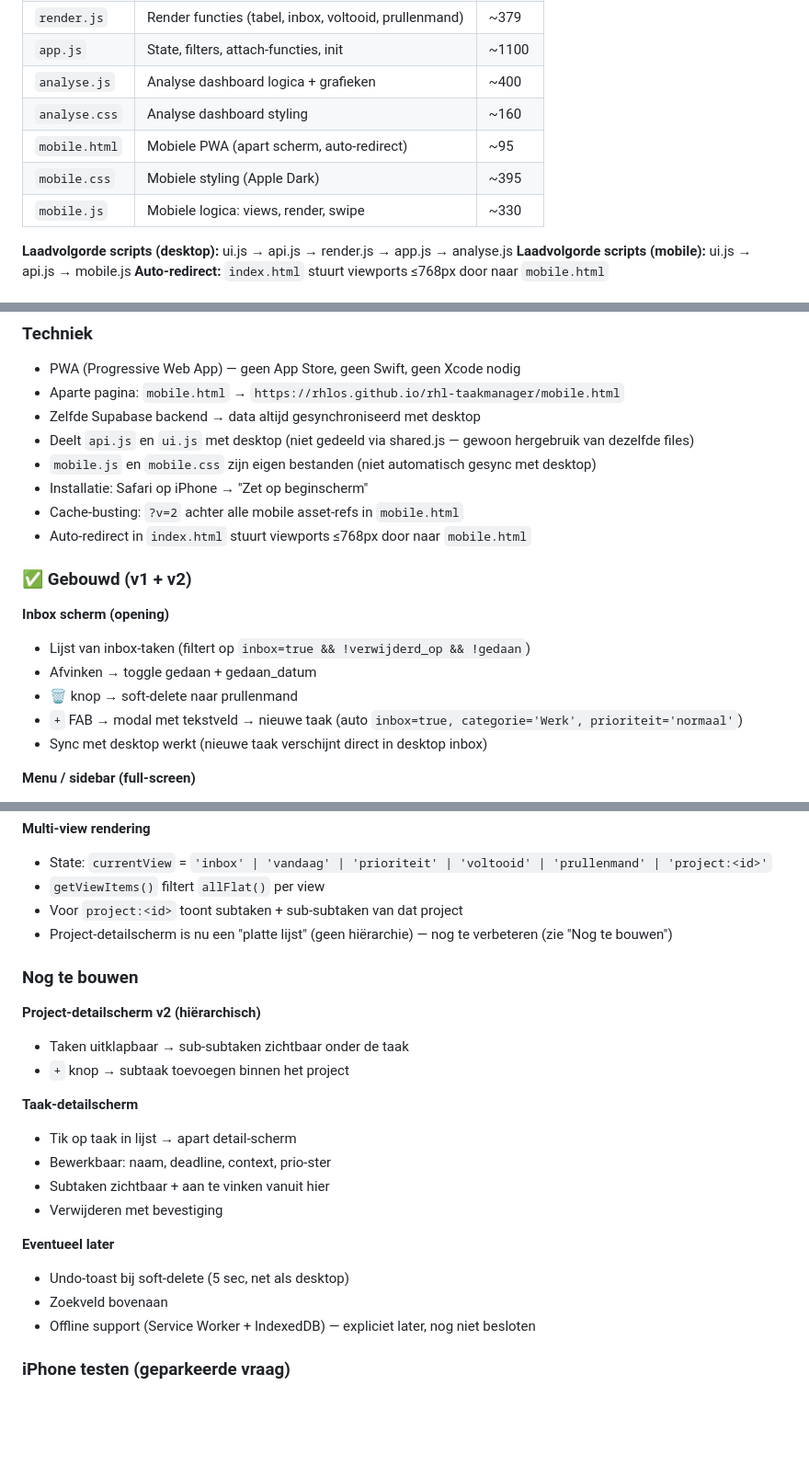
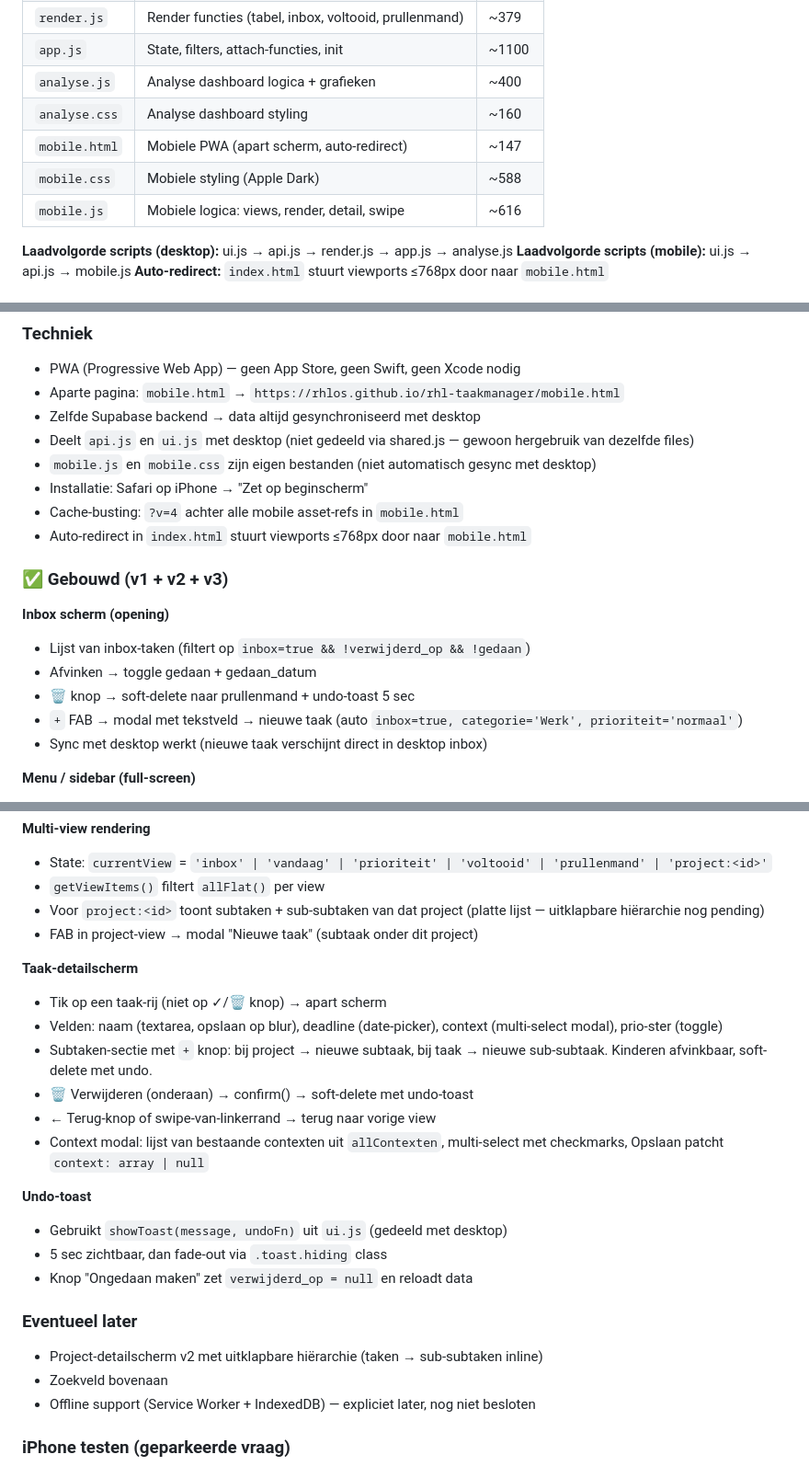
Before and after one commit to RHLOS/rhl-taakmanager, a Markdown page: OVERDRACHT.md, 3 parts joined by grey strips. Shown at 92% size. GitHub-like rendering; blank space fills up the shorter version.

Commit message:
Docs: OVERDRACHT.md bijgewerkt — taak-detail, + knoppen, undo-toast
Co-Authored-By: Claude Opus 4.7 (1M context) <noreply@anthropic.com>

```diff
--- a/OVERDRACHT.md
+++ b/OVERDRACHT.md
@@ -57,9 +57,9 @@ De gebruiker heeft een beperkt maandbudget. Hoog verbruik stopt de doorontwikkel
 | `app.js` | State, filters, attach-functies, init | ~1100 |
 | `analyse.js` | Analyse dashboard logica + grafieken | ~400 |
 | `analyse.css` | Analyse dashboard styling | ~160 |
-| `mobile.html` | Mobiele PWA (apart scherm, auto-redirect) | ~95 |
-| `mobile.css` | Mobiele styling (Apple Dark) | ~395 |
-| `mobile.js` | Mobiele logica: views, render, swipe | ~330 |
+| `mobile.html` | Mobiele PWA (apart scherm, auto-redirect) | ~147 |
+| `mobile.css` | Mobiele styling (Apple Dark) | ~588 |
+| `mobile.js` | Mobiele logica: views, render, detail, swipe | ~616 |
 
 **Laadvolgorde scripts (desktop):** ui.js → api.js → render.js → app.js → analyse.js
 **Laadvolgorde scripts (mobile):** ui.js → api.js → mobile.js
@@ -270,15 +270,15 @@ Preview-bestand (lokaal, niet in repo): `preview-thema/index.html`
 - Deelt `api.js` en `ui.js` met desktop (niet gedeeld via shared.js — gewoon hergebruik van dezelfde files)
 - `mobile.js` en `mobile.css` zijn eigen bestanden (niet automatisch gesync met desktop)
 - Installatie: Safari op iPhone → "Zet op beginscherm"
-- Cache-busting: `?v=2` achter alle mobile asset-refs in `mobile.html`
+- Cache-busting: `?v=4` achter alle mobile asset-refs in `mobile.html`
 - Auto-redirect in `index.html` stuurt viewports ≤768px door naar `mobile.html`
 
-### ✅ Gebouwd (v1 + v2)
+### ✅ Gebouwd (v1 + v2 + v3)
 
 **Inbox scherm (opening)**
 - Lijst van inbox-taken (filtert op `inbox=true && !verwijderd_op && !gedaan`)
 - Afvinken → toggle gedaan + gedaan_datum
-- 🗑 knop → soft-delete naar prullenmand
+- 🗑 knop → soft-delete naar prullenmand + undo-toast 5 sec
 - `+` FAB → modal met tekstveld → nieuwe taak (auto `inbox=true, categorie='Werk', prioriteit='normaal'`)
 - Sync met desktop werkt (nieuwe taak verschijnt direct in desktop inbox)
 
@@ -293,23 +293,25 @@ Preview-bestand (lokaal, niet in repo): `preview-thema/index.html`
 **Multi-view rendering**
 - State: `currentView` = `'inbox' | 'vandaag' | 'prioriteit' | 'voltooid' | 'prullenmand' | 'project:<id>'`
 - `getViewItems()` filtert `allFlat()` per view
-- Voor `project:<id>` toont subtaken + sub-subtaken van dat project
-- Project-detailscherm is nu een "platte lijst" (geen hiërarchie) — nog te verbeteren (zie "Nog te bouwen")
-
-### Nog te bouwen
-
-**Project-detailscherm v2 (hiërarchisch)**
-- Taken uitklapbaar → sub-subtaken zichtbaar onder de taak
-- `+` knop → subtaak toevoegen binnen het project
+- Voor `project:<id>` toont subtaken + sub-subtaken van dat project (platte lijst — uitklapbare hiërarchie nog pending)
+- FAB in project-view → modal "Nieuwe taak" (subtaak onder dit project)
 
 **Taak-detailscherm**
-- Tik op taak in lijst → apart detail-scherm
-- Bewerkbaar: naam, deadline, context, prio-ster
-- Subtaken zichtbaar + aan te vinken vanuit hier
-- Verwijderen met bevestiging
+- Tik op een taak-rij (niet op ✓/🗑 knop) → apart scherm
+- Velden: naam (textarea, opslaan op blur), deadline (date-picker), context (multi-select modal), prio-ster (toggle)
+- Subtaken-sectie met `+` knop: bij project → nieuwe subtaak, bij taak → nieuwe sub-subtaak. Kinderen afvinkbaar, soft-delete met undo.
+- 🗑 Verwijderen (onderaan) → confirm() → soft-delete met undo-toast
+- ← Terug-knop of swipe-van-linkerrand → terug naar vorige view
+- Context modal: lijst van bestaande contexten uit `allContexten`, multi-select met checkmarks, Opslaan patcht `context: array | null`
 
-**Eventueel later**
-- Undo-toast bij soft-delete (5 sec, net als desktop)
+**Undo-toast**
+- Gebruikt `showToast(message, undoFn)` uit `ui.js` (gedeeld met desktop)
+- 5 sec zichtbaar, dan fade-out via `.toast.hiding` class
+- Knop "Ongedaan maken" zet `verwijderd_op = null` en reloadt data
+
+### Eventueel later
+
+- Project-detailscherm v2 met uitklapbare hiërarchie (taken → sub-subtaken inline)
 - Zoekveld bovenaan
 - Offline support (Service Worker + IndexedDB) — expliciet later, nog niet besloten
 
```
Also changed, not shown: other parts of OVERDRACHT.md (+11 -3 lines).
